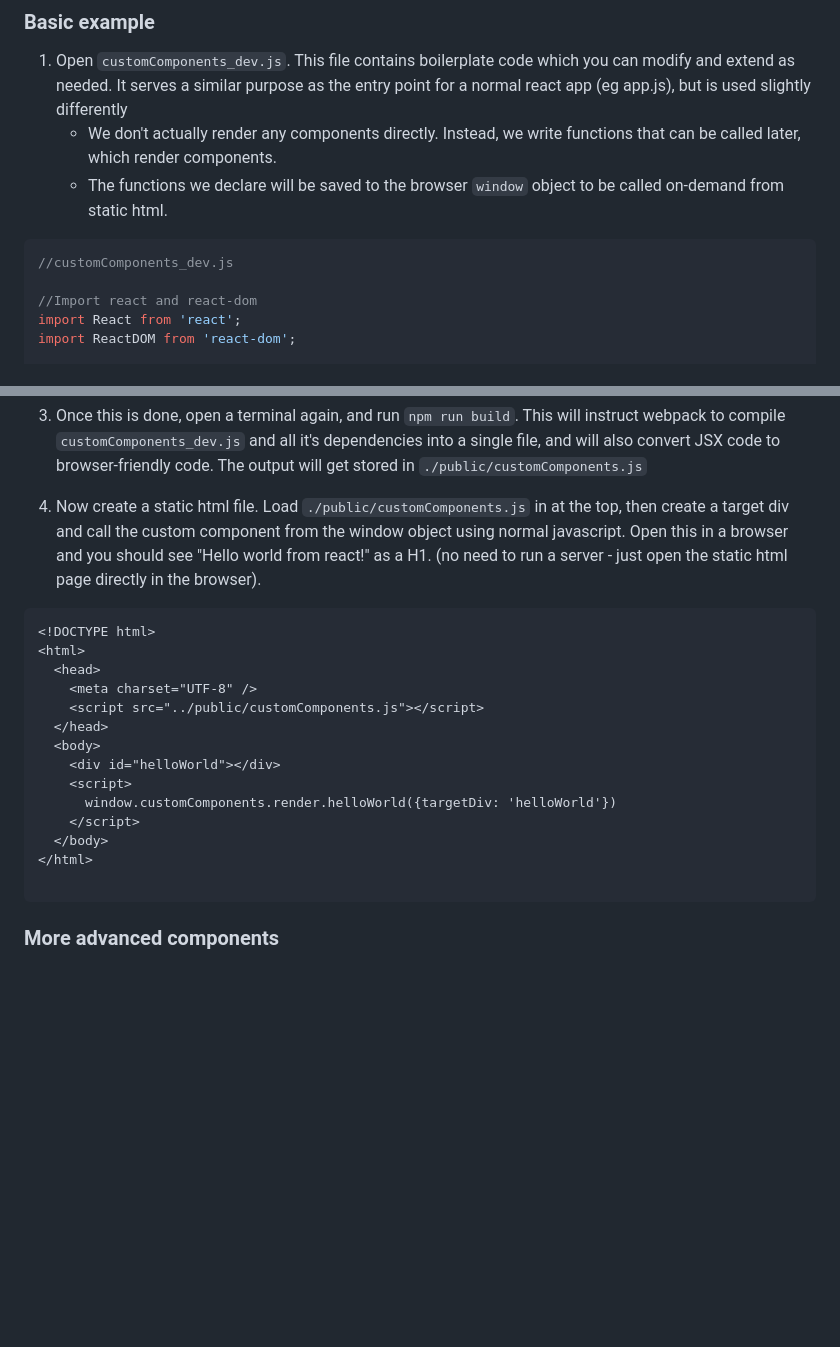
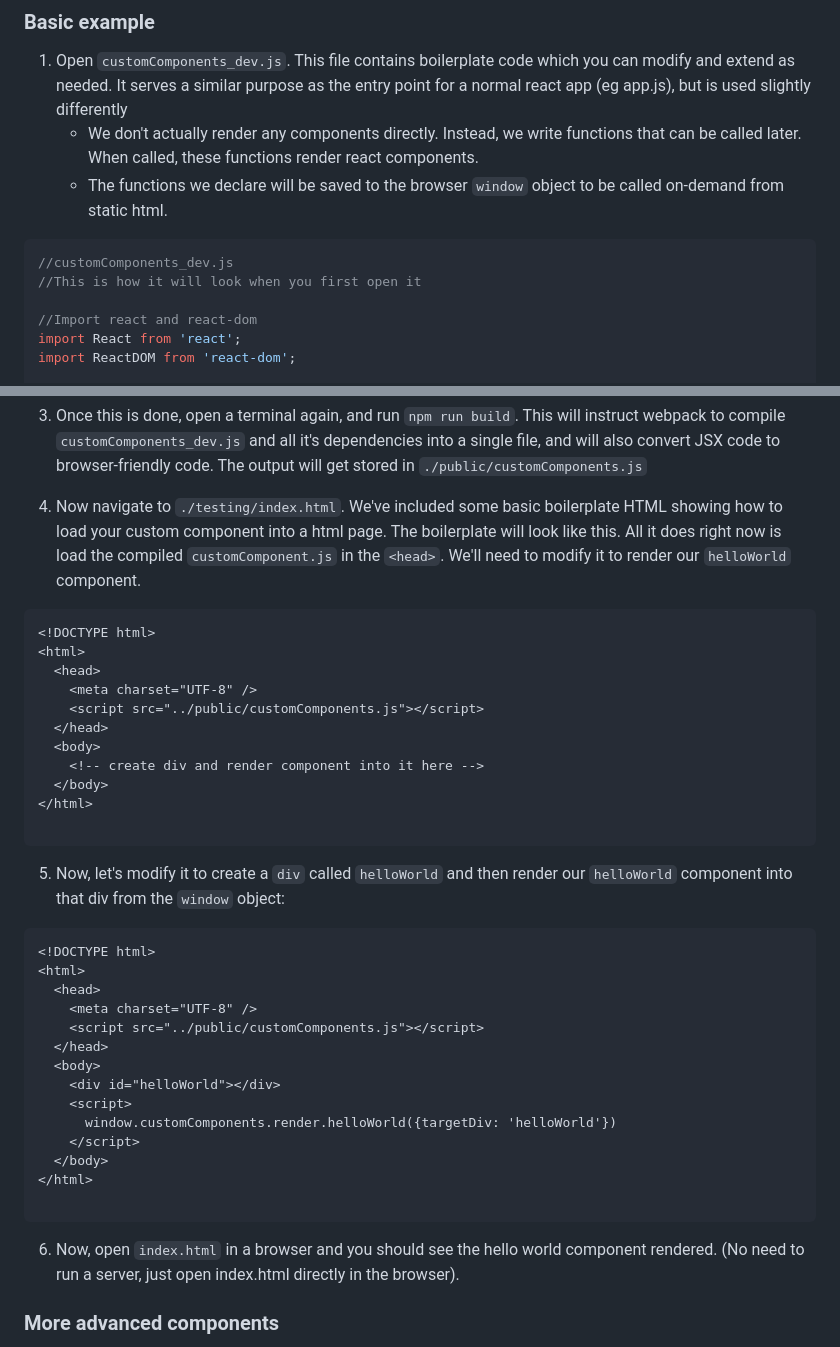
Before and after one commit to CallumBoase/react-into-html, a Markdown page: readme.md, 2 parts joined by grey strips. Drawn GitHub-style; blank space fills up the shorter version.

````diff
--- a/readme.md
+++ b/readme.md
@@ -25,11 +25,12 @@ This library helps these problems. It's basically some developer tooling and som
 
 ### Basic example
 1. Open `customComponents_dev.js`. This file contains boilerplate code which you can modify and extend as needed. It  serves a similar purpose as the entry point for a normal react app (eg app.js), but is used slightly differently
-    * We don't actually render any components directly. Instead, we write functions that can be called later, which render components.
+    * We don't actually render any components directly. Instead, we write functions that can be called later. When called, these functions render react components.
     * The functions we declare will be saved to the browser `window` object to be called on-demand from static html.
 
 ```js
 //customComponents_dev.js
+//This is how it will look when you first open it
 
 //Import react and react-dom
 import React from 'react';
@@ -76,7 +77,23 @@ window.customComponents = customComponents;
 ```
 3. Once this is done, open a terminal again, and run `npm run build`. This will instruct webpack to compile `customComponents_dev.js` and all it's dependencies into a single file, and will also convert JSX code to browser-friendly code. The output will get stored in `./public/customComponents.js`
 
-4. Now create a static html file. Load `./public/customComponents.js` in at the top, then create a target div and call the custom component from the window object using normal javascript. Open this in a browser and you should see "Hello world from react!" as a H1. (no need to run a server - just open the static html page directly in the browser).
+4. Now navigate to `./testing/index.html`. We've included some basic boilerplate HTML showing how to load your custom component into a html page. The boilerplate will look like this. All it does right now is load the compiled `customComponent.js` in the `<head>`. We'll need to modify it to render our `helloWorld` component.
+
+```html
+<!DOCTYPE html>
+<html>
+  <head>
+    <meta charset="UTF-8" />
+    <script src="../public/customComponents.js"></script>
+  </head>
+  <body>
+    <!-- create div and render component into it here -->
+  </body>
+</html>
+
+```
+5. Now, let's modify it to create a `div` called `helloWorld` and then render our `helloWorld` component into that div from the `window` object:
+
 ```html
 <!DOCTYPE html>
 <html>
@@ -93,6 +110,9 @@ window.customComponents = customComponents;
 </html>
 
 ```
+
+6. Now, open `index.html` in a browser and you should see the hello world component rendered. (No need to run a server, just open index.html directly in the browser).
+
 ### More advanced components
 Of course, we're going to want to develop much more complex components. You're free to do this just like you would in a normal react app now including:
 * Install and using NPM packages
````
